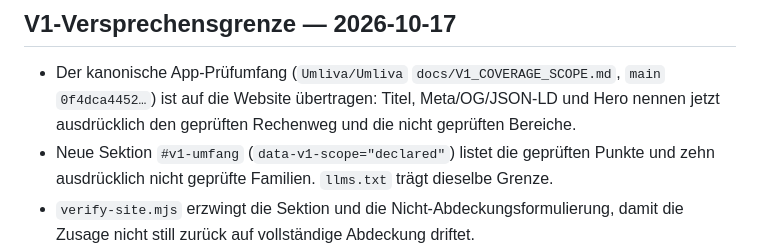
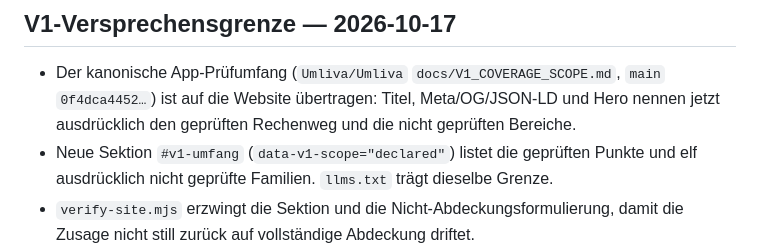
Before and after one commit to Umliva/umliva.github.io, a Markdown page: WEBSITE-STATUS.md, the part around the change. Drawn GitHub-style.

Commit message:
docs(scope): correct the excluded-family count to eleven
The #v1-umfang section and V1CoverageScope contain eleven excluded families, not
ten. Corrects the status and evidence wording; no page content changes.

```diff
--- a/WEBSITE-STATUS.md
+++ b/WEBSITE-STATUS.md
@@ -47,7 +47,7 @@ Hinweis: Umliva ist eine **bestehende** statische GitHub-Pages-Seite (kein Neuba
 ## V1-Versprechensgrenze — 2026-10-17
 
 - Der kanonische App-Prüfumfang (`Umliva/Umliva` `docs/V1_COVERAGE_SCOPE.md`, `main` `0f4dca4452…`) ist auf die Website übertragen: Titel, Meta/OG/JSON-LD und Hero nennen jetzt ausdrücklich den geprüften Rechenweg und die nicht geprüften Bereiche.
-- Neue Sektion `#v1-umfang` (`data-v1-scope="declared"`) listet die geprüften Punkte und zehn ausdrücklich nicht geprüfte Familien. `llms.txt` trägt dieselbe Grenze.
+- Neue Sektion `#v1-umfang` (`data-v1-scope="declared"`) listet die geprüften Punkte und elf ausdrücklich nicht geprüfte Familien. `llms.txt` trägt dieselbe Grenze.
 - `verify-site.mjs` erzwingt die Sektion und die Nicht-Abdeckungsformulierung, damit die Zusage nicht still zurück auf vollständige Abdeckung driftet.
 - Lokale Gates und headed Chrome (1366×900, 390×844, 320×844) sind bestanden; Evidence unter `docs/evidence/MISSION-2026-10-17/v1-scope/`.
 - Deployment: PR #13 wurde als `243644ed3e43b4d8fe1d77b44d5ad5623ad5bdf6` auf `main` gemergt; Pages meldet `built` für exakt diesen Commit. Live enthält `/` die neue Sektion, den neuen Titel und die Nicht-Abdeckungsliste (`200`, 16.025 Bytes).
```
Also changed, not shown: 1 other file.
